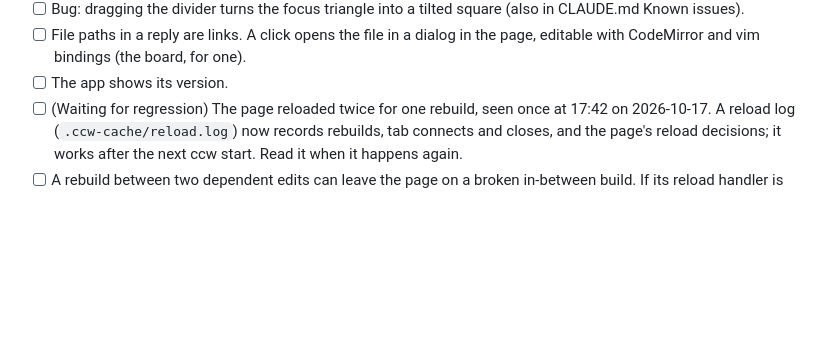
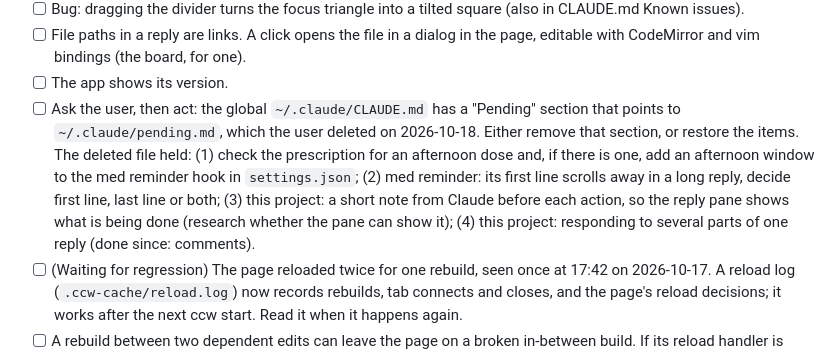
Before and after one commit to jigargosar/claude-cli-browser-terminal, a Markdown page: docs/Board.md, the part around the change. Rendered like a GitHub page; blank space fills up the shorter version.

Commit message:
Board: task to resolve the stale Pending pointer in the global CLAUDE.md

```diff
--- a/docs/Board.md
+++ b/docs/Board.md
@@ -44,6 +44,7 @@ The board exists so that all known work is written in one list, and the next tas
 - [ ] Bug: dragging the divider turns the focus triangle into a tilted square (also in CLAUDE.md Known issues).
 - [ ] File paths in a reply are links. A click opens the file in a dialog in the page, editable with CodeMirror and vim bindings (the board, for one).
 - [ ] The app shows its version.
+- [ ] Ask the user, then act: the global `~/.claude/CLAUDE.md` has a "Pending" section that points to `~/.claude/pending.md`, which the user deleted on 2026-10-18. Either remove that section, or restore the items. The deleted file held: (1) check the prescription for an afternoon dose and, if there is one, add an afternoon window to the med reminder hook in `settings.json`; (2) med reminder: its first line scrolls away in a long reply, decide first line, last line or both; (3) this project: a short note from Claude before each action, so the reply pane shows what is being done (research whether the pane can show it); (4) this project: responding to several parts of one reply (done since: comments).
 - [ ] (Waiting for regression) The page reloaded twice for one rebuild, seen once at 17:42 on 2026-10-17. A reload log (`.ccw-cache/reload.log`) now records rebuilds, tab connects and closes, and the page's reload decisions; it works after the next ccw start. Read it when it happens again.
 - [ ] A rebuild between two dependent edits can leave the page on a broken in-between build. If its reload handler is what broke, no later rebuild can recover it ("a is not a function" on every reload message). Only a manual refresh gets out.
 - [ ] Merge the board's Workflow with the `/board-setup` skill's. Write the result to both.
```
